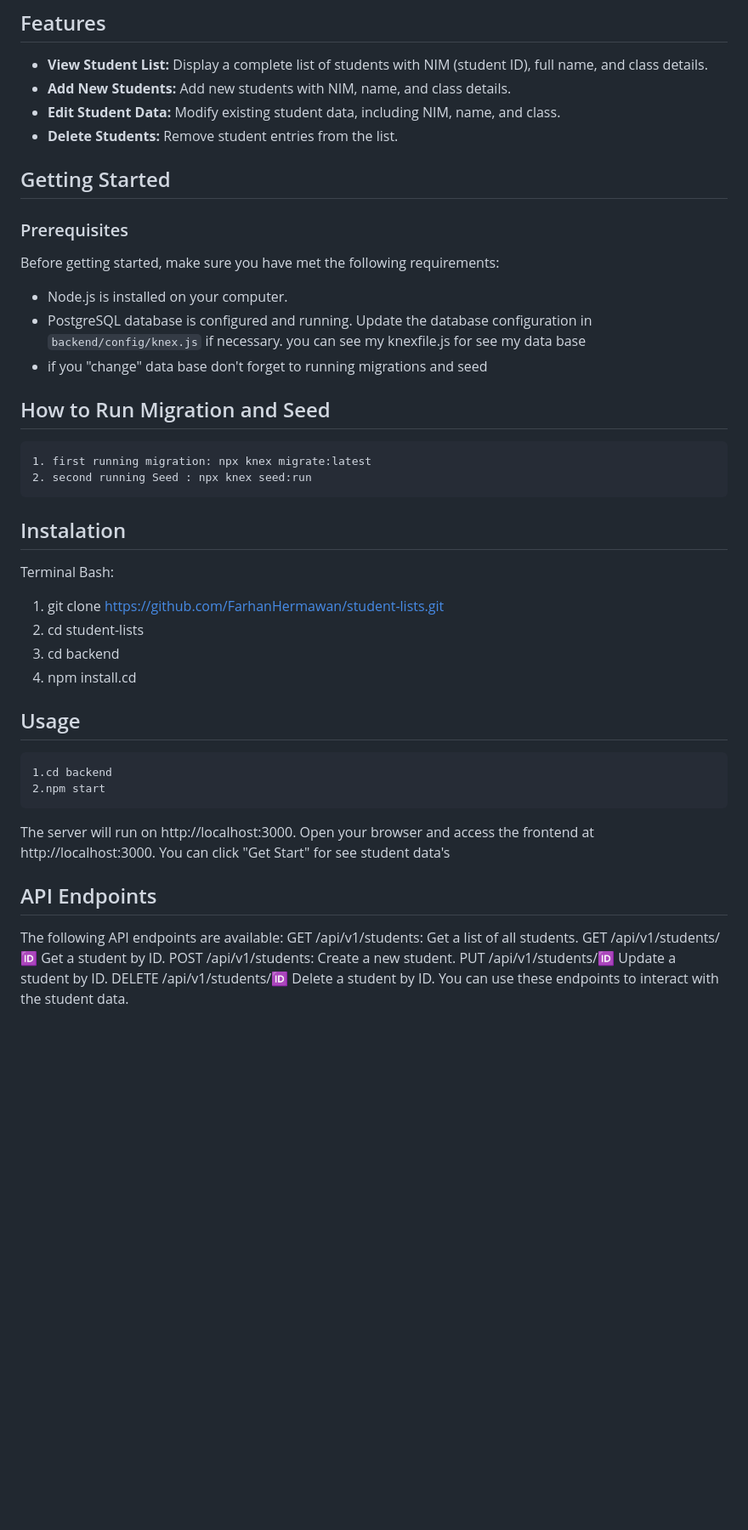
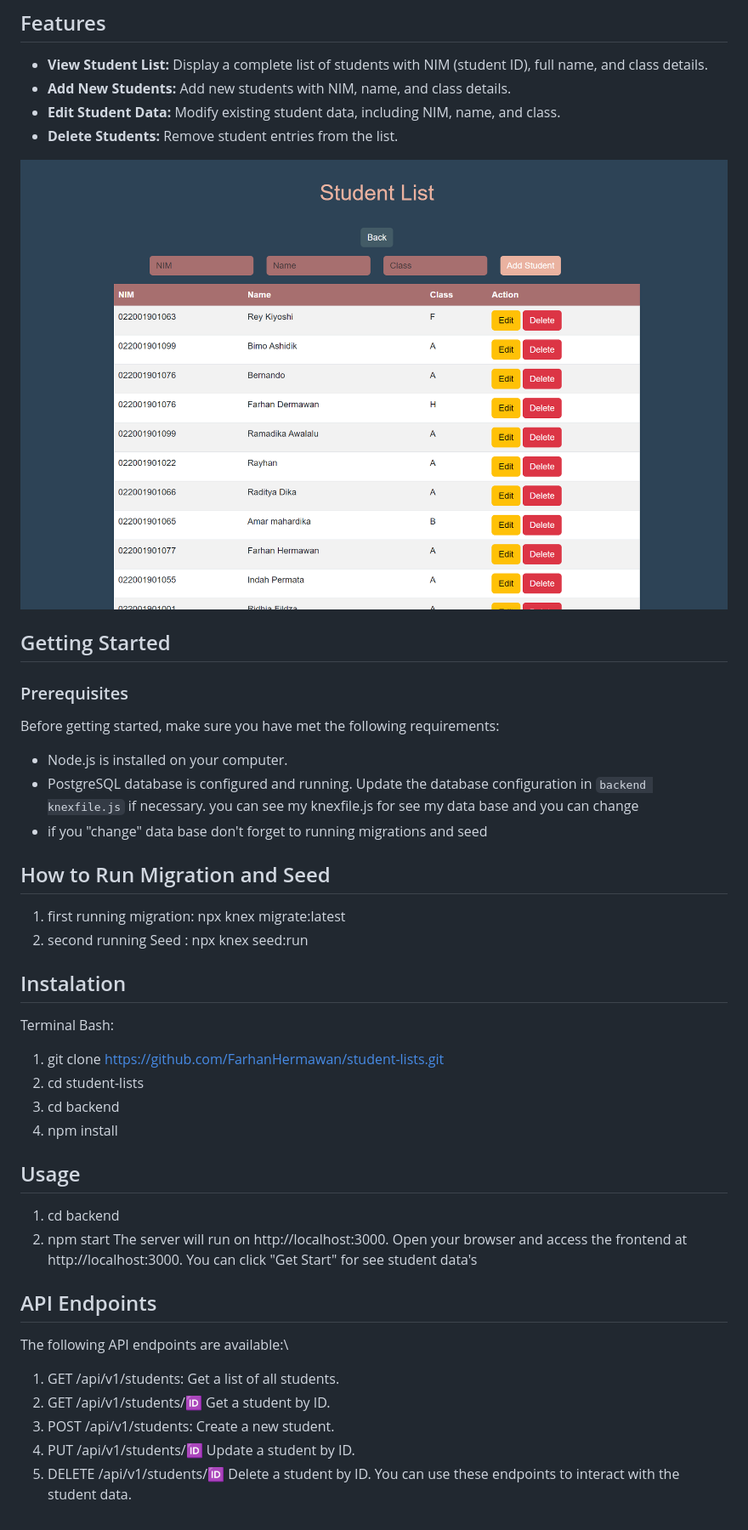
Before and after one commit to FarhanHermawan/2300965_36_Far_Students-List_Gold, a Markdown page: README.md, the part around the change printed below. Shown: that part at 85% size. Drawn GitHub-style; pictures changed too: frontend/img/db-ss.png (added); blank space fills up the shorter version.

```diff
--- a/README.md
+++ b/README.md
@@ -10,38 +11,40 @@ This application is a student management tool designed to assist educational ins
 - **Edit Student Data:** Modify existing student data, including NIM, name, and class.
 - **Delete Students:** Remove student entries from the list.
 
+<img src="./frontend/img/db-ss.png">
+
 ## Getting Started
 ### Prerequisites
 Before getting started, make sure you have met the following requirements:
 
 - Node.js is installed on your computer.
-- PostgreSQL database is configured and running. Update the database configuration in `backend/config/knex.js` if necessary.
-  you can see my knexfile.js for see my data base
+- PostgreSQL database is configured and running. Update the database configuration in `backend knexfile.js` if necessary.
+  you can see my knexfile.js for see my data base and you can change
 - if you "change" data base don't forget to running migrations and seed
 
 ## How to Run Migration and Seed
-    1. first running migration: npx knex migrate:latest
-    2. second running Seed : npx knex seed:run
+  1. first running migration: npx knex migrate:latest
+  2. second running Seed : npx knex seed:run
 
 ## Instalation
 Terminal Bash:
    1. git clone https://github.com/FarhanHermawan/student-lists.git
    2. cd student-lists
    3. cd backend
-   4. npm install.cd
+   4. npm install
 
 ## Usage
-    1.cd backend
-    2.npm start
+  1. cd backend
+  2. npm start
 The server will run on http://localhost:3000.
 Open your browser and access the frontend at http://localhost:3000.
 You can click "Get Start" for see student data's
 
 ## API Endpoints
-The following API endpoints are available:
-GET /api/v1/students: Get a list of all students.
-GET /api/v1/students/:id: Get a student by ID.
-POST /api/v1/students: Create a new student.
-PUT /api/v1/students/:id: Update a student by ID.
-DELETE /api/v1/students/:id: Delete a student by ID.
+The following API endpoints are available:\
+  1. GET /api/v1/students: Get a list of all students.
+  2. GET /api/v1/students/:id: Get a student by ID.
+  3. POST /api/v1/students: Create a new student.
+  4. PUT /api/v1/students/:id: Update a student by ID.
+  5. DELETE /api/v1/students/:id: Delete a student by ID.
 You can use these endpoints to interact with the student data.
```
Also changed, not shown: other parts of README.md (+1 -0 lines), 4 other files.
